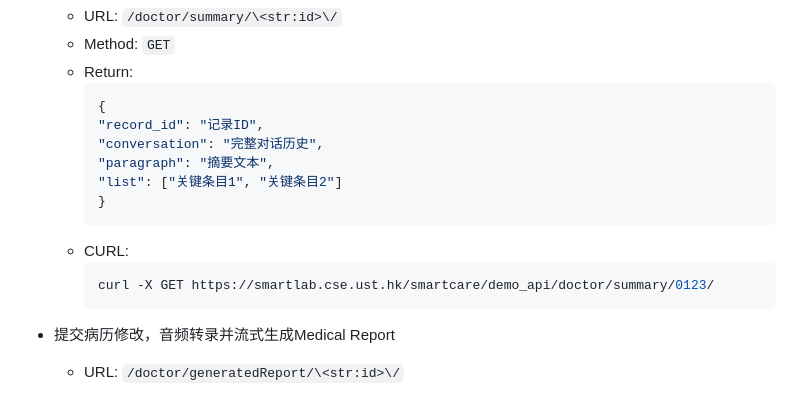
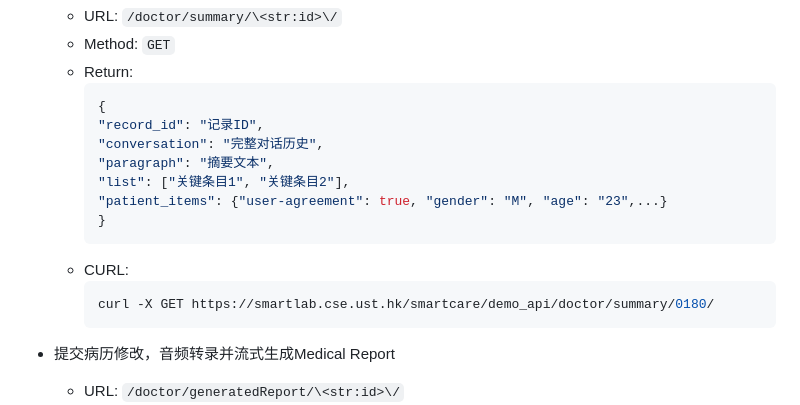
Before and after one commit to LLM-For-Waiting-Room/backend, a Markdown page: API_Document.md, the part around the change. Rendered like a GitHub page.

Commit message:
update items

````diff
--- a/API_Document.md
+++ b/API_Document.md
@@ -177,12 +177,13 @@
     "record_id": "记录ID",
     "conversation": "完整对话历史",
     "paragraph": "摘要文本",
-    "list": ["关键条目1", "关键条目2"]
+    "list": ["关键条目1", "关键条目2"],
+    "patient_items": {"user-agreement": true, "gender": "M", "age": "23",...}
     }
     ```
   - CURL:
     ```bash
-    curl -X GET https://smartlab.cse.ust.hk/smartcare/demo_api/doctor/summary/0123/
+    curl -X GET https://smartlab.cse.ust.hk/smartcare/demo_api/doctor/summary/0180/
     ```
 + 提交病历修改，音频转录并流式生成Medical Report
   - URL: `/doctor/generatedReport/\<str:id>\/`
````
